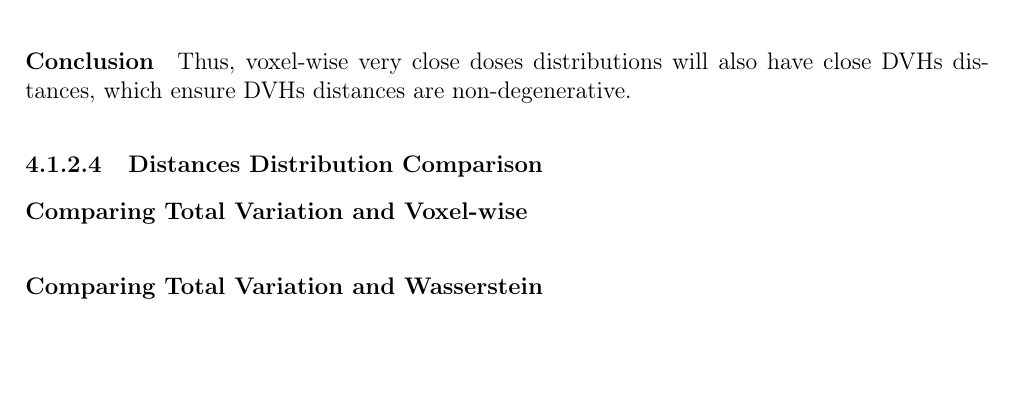
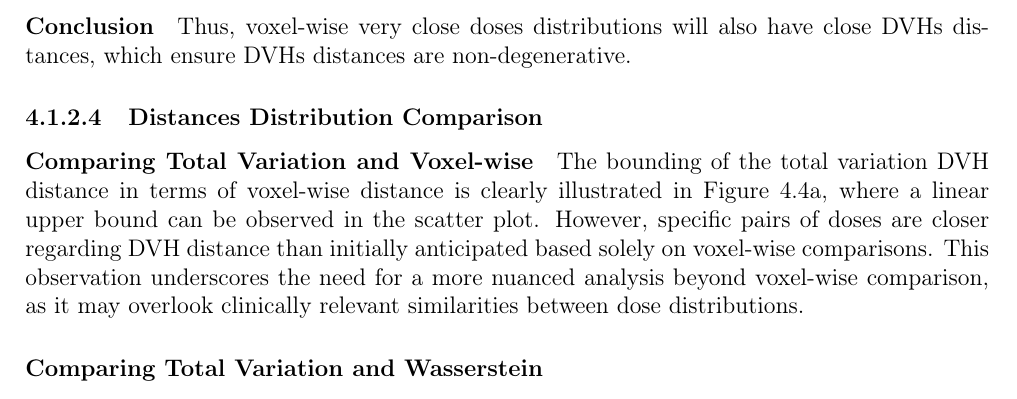
Before and after one commit to pauldubois98/PhD, a LaTeX thesis (main.tex, which reads 4_doses_relations/4_content.tex): part of page 73 of 95, cut so that both start at the same text, the shorter picture padded with empty space. Compiled offline with pdfLaTeX.

Commit message:
uncomment, rephrased + grammarly § Comparing Total Variation and Voxel-wise

```diff
--- a/4_doses_relations/4_content.tex
+++ b/4_doses_relations/4_content.tex
@@ -312,8 +312,9 @@ Thus, voxel-wise very close doses distributions will also have close DVHs distan
 \end{figure}
 
 \paragraph{Comparing Total Variation and Voxel-wise}
-%The bounding of the total variation DVH distance in terms of voxel-wise distance is clear on figure \ref{fig:TotalVariation-Voxelwise} (there is a linear upper bound to the scatter plot).
-%However, we can remark that some pair of distances are closer in terms of DVH than we imagined using just the voxel-wise distance; hence proving the necessity to analyze further than just the voxel-wise comparison.
+The bounding of the total variation DVH distance in terms of voxel-wise distance is clearly illustrated in Figure \ref{fig:TotalVariation-Voxelwise}, where a linear upper bound can be observed in the scatter plot.
+However, specific pairs of doses are closer regarding DVH distance than initially anticipated based solely on voxel-wise comparisons.
+This observation underscores the need for a more nuanced analysis beyond voxel-wise comparison, as it may overlook clinically relevant similarities between dose distributions.
 
 \paragraph{Comparing Total Variation and Wasserstein}
 %We observe (on figure \ref{fig:TotalVariation-Wasserstein}) that the two DVH distances are almost perfectly proportional.
```
